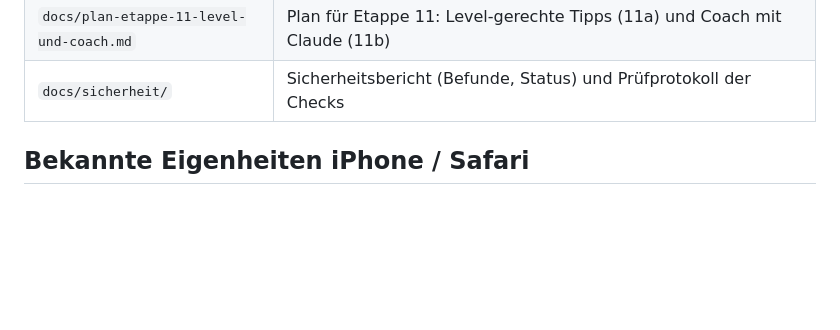
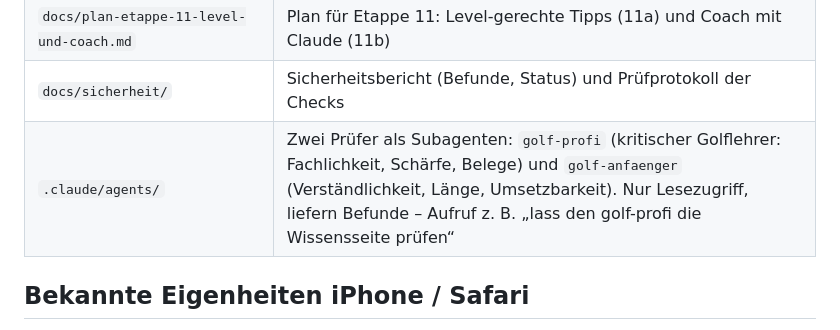
Before and after one commit to MarcelG91/golf-swing-coach, a Markdown page: CLAUDE.md, the part around the change. Drawn GitHub-style; blank space fills up the shorter version.

Commit message:
Zwei Prüfer-Personas als Subagenten: golf-profi und golf-anfaenger
Co-Authored-By: Claude Sonnet 5.5 <noreply@anthropic.com>

```diff
--- a/CLAUDE.md
+++ b/CLAUDE.md
@@ -107,6 +107,7 @@ nachgeladenem Fremdcode diesen Bericht lesen** und betroffene Befunde gleich mit
 | `docs/wissen/` · `docs/plan-wissensseite.md` | Wissensdatenbank Golf mit Quellen (12 Kapitel, Profile, Abgleich mit der App) · Plan für die Wissensseite |
 | `docs/plan-etappe-11-level-und-coach.md` | Plan für Etappe 11: Level-gerechte Tipps (11a) und Coach mit Claude (11b) |
 | `docs/sicherheit/` | Sicherheitsbericht (Befunde, Status) und Prüfprotokoll der Checks |
+| `.claude/agents/` | Zwei Prüfer als Subagenten: `golf-profi` (kritischer Golflehrer: Fachlichkeit, Schärfe, Belege) und `golf-anfaenger` (Verständlichkeit, Länge, Umsetzbarkeit). Nur Lesezugriff, liefern Befunde – Aufruf z. B. „lass den golf-profi die Wissensseite prüfen“ |
 
 ## Bekannte Eigenheiten iPhone / Safari
 
```
Also changed, not shown: .claude/agents/golf-anfaenger.md (added, +106 -0 lines), .claude/agents/golf-profi.md (added, +95 -0 lines).
